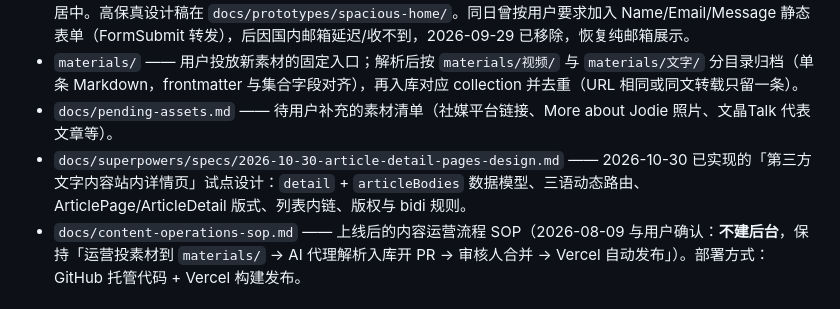
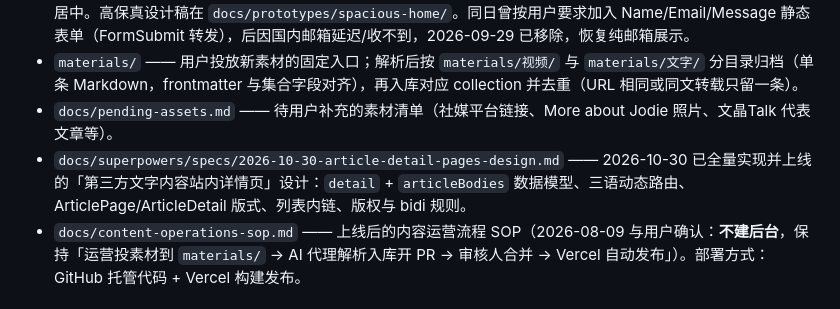
Before and after one commit to EricFreak/jodie-wen-site, a Markdown page: AGENTS.md, the part around the change. Drawn GitHub-style.

Commit message:
docs: mark article detail rollout complete

```diff
--- a/AGENTS.md
+++ b/AGENTS.md
@@ -21,7 +21,7 @@
 - `docs/superpowers/specs/2026-09-28-spacious-redesign-design.md` —— 2026-09-28 已实施的全站「大气化」改版：容器放宽至 `max-w-6xl`（`main` 全宽、各页面自带 `mx-auto max-w-6xl px-6` 容器，散文仍限 `.measure` 72ch）、Hero 通栏左文右图、首页 Activities 全宽色带、页底新增 `ContactBand` 联系带、页脚改深色居中。高保真设计稿在 `docs/prototypes/spacious-home/`。同日曾按用户要求加入 Name/Email/Message 静态表单（FormSubmit 转发），后因国内邮箱延迟/收不到，2026-09-29 已移除，恢复纯邮箱展示。
 - `materials/` —— 用户投放新素材的固定入口；解析后按 `materials/视频/` 与 `materials/文字/` 分目录归档（单条 Markdown，frontmatter 与集合字段对齐），再入库对应 collection 并去重（URL 相同或同文转载只留一条）。
 - `docs/pending-assets.md` —— 待用户补充的素材清单（社媒平台链接、More about Jodie 照片、文晶Talk 代表文章等）。
-- `docs/superpowers/specs/2026-10-30-article-detail-pages-design.md` —— 2026-10-30 已实现的「第三方文字内容站内详情页」试点设计：`detail` + `articleBodies` 数据模型、三语动态路由、ArticlePage/ArticleDetail 版式、列表内链、版权与 bidi 规则。
+- `docs/superpowers/specs/2026-10-30-article-detail-pages-design.md` —— 2026-10-30 已全量实现并上线的「第三方文字内容站内详情页」设计：`detail` + `articleBodies` 数据模型、三语动态路由、ArticlePage/ArticleDetail 版式、列表内链、版权与 bidi 规则。
 - `docs/content-operations-sop.md` —— 上线后的内容运营流程 SOP（2026-08-09 与用户确认：**不建后台**，保持「运营投素材到 `materials/` → AI 代理解析入库开 PR → 审核人合并 → Vercel 自动发布」）。部署方式：GitHub 托管代码 + Vercel 构建发布。
 
 ## 3. 技术栈（规格已确定）
```
Also changed, not shown: 1 other file.
